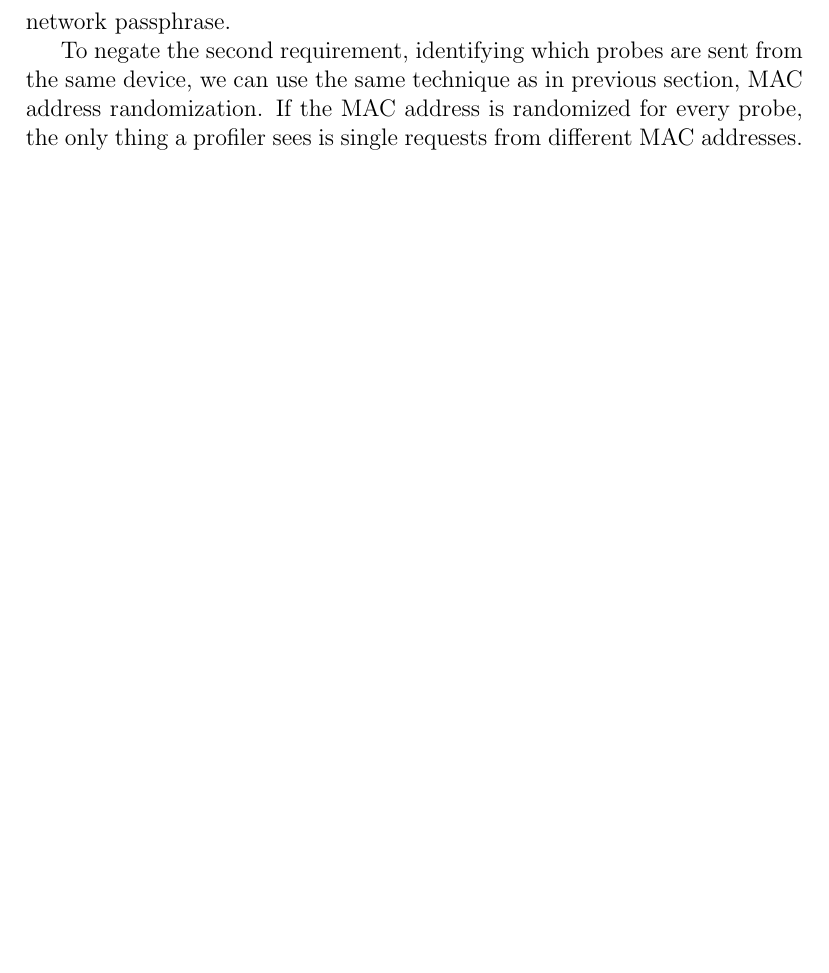
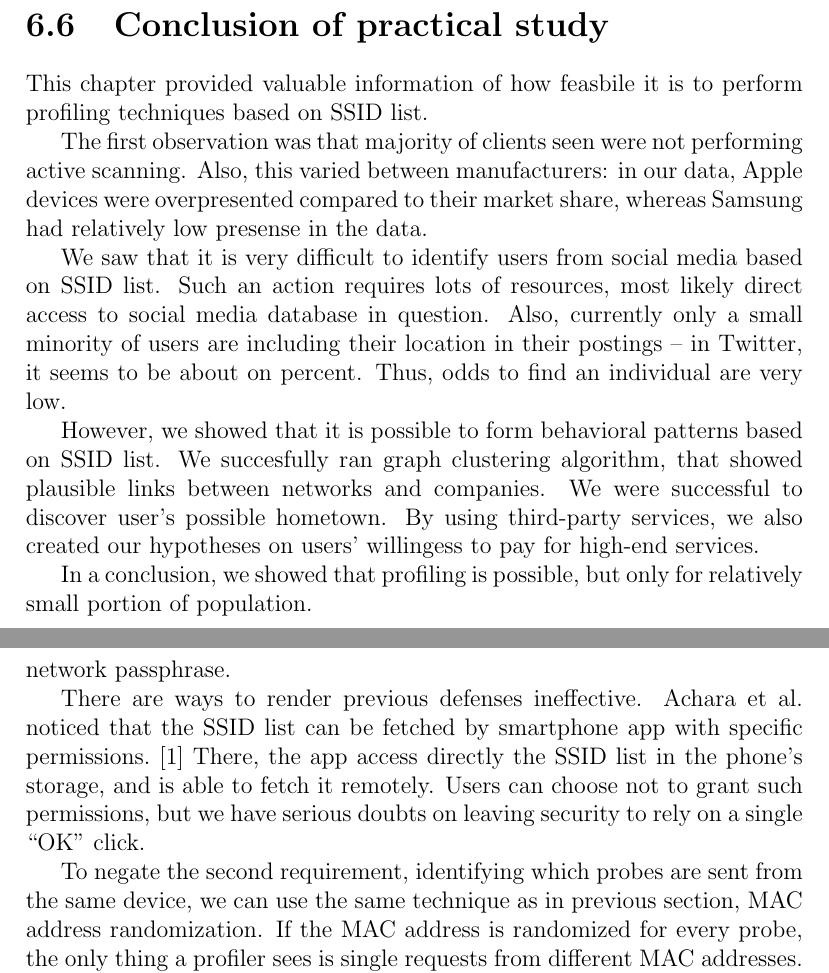
Before and after one commit to pekko/masterthesis, a LaTeX thesis (tex/thesis.tex): part of page 64 of 79 before the commit and two parts of pages 60 and 65 of 79 after it, the two joined at a grey line, cut at the place of the change, the shorter picture padded with empty space. Compiled offline with pdfLaTeX.

Commit message:
reformatting

```diff
--- a/tex/thesis.tex
+++ b/tex/thesis.tex
@@ -1437,6 +1435,19 @@ To further study these cases, we tried to identify these people by searching the
 We found also 33 WPS leaks, specified in Section~\ref{sec:wps}. Sadly, the phone names in the leaks looked like default names, which the owner had not changed. Most of the leaks were from Motorola devices, bought from Verizon.
 
 
+\section{Conclusion of practical study}
+\label{sec:practical_conclusion}
+
+This chapter provided valuable information of how feasbile it is to perform profiling techniques based on SSID list.
+
+The first observation was that majority of clients seen were not performing active scanning. Also, this varied between manufacturers: in our data, Apple devices were overpresented compared to their market share, whereas Samsung had relatively low presense in the data.
+
+We saw that it is very difficult to identify users from social media based on SSID list. Such an action requires lots of resources, most likely direct access to social media database in question. Also, currently only a small minority of users are including their location in their postings -- in Twitter, it seems to be about on percent. Thus, odds to find an individual are very low.
+
+However, we showed that it is possible to form behavioral patterns based on SSID list. We succesfully ran graph clustering algorithm, that showed plausible links between networks and companies. We were successful to discover user's possible hometown. By using third-party services, we also created our hypotheses on users' willingess to pay for high-end services.
+
+In a conclusion, we showed that profiling is possible, but only for relatively small portion of population.
+
 %%%%%%%%%%%%%%%%%%%%%%%%%%%%%%%%%%%%%%%%%%%%%%%%%%%%%%%%%%%%%%%%%%%%%%%%%%%%%%%
 
 
@@ -1515,6 +1522,8 @@ This approach suffers from a couple of issues. First, it requires node to know i
 
 We can allow devices to transmit data but render it useless for eavesdroppers using cryptographic techniques. Research by Lindqvist et al.~\cite{lindqvist2009privacy} proposes a method for that by modifying protocol to join a wireless network. In their work, a client includes its nonce $N_{client}$ in a probe request. Then AP sends back client's nonce, its own nonce $N_{AP}$, and a random identifier that acts as an SSID for the connection, called R-SSID. The R-SSID is encrypted using shared key, and the key is generated from shared secret, network passphrase.
 
+There are ways to render previous defenses ineffective. Achara et al. noticed that the SSID list can be fetched by smartphone app with specific permissions.~\cite{2014_WISEC_Achara} There, the app access directly the SSID list in the phone's storage, and is able to fetch it remotely. Users can choose not to grant such permissions, but we have serious doubts on leaving security to rely on a single ``OK'' click.
+
 To negate the second requirement, identifying which probes are sent from the same device, we can use the same technique as in previous section, MAC address randomization. If the MAC address is randomized for every probe, the only thing a profiler sees is single requests from different MAC addresses. It would need to identify devices in some other way, so we need to be sure that no additional information is leaked --- just as discussed in previous section.
 
 The third option, preventing analyzing, cannot be done in technical measures.
```
Also changed, not shown: tex/thesis.tex (12 more changed lines).
